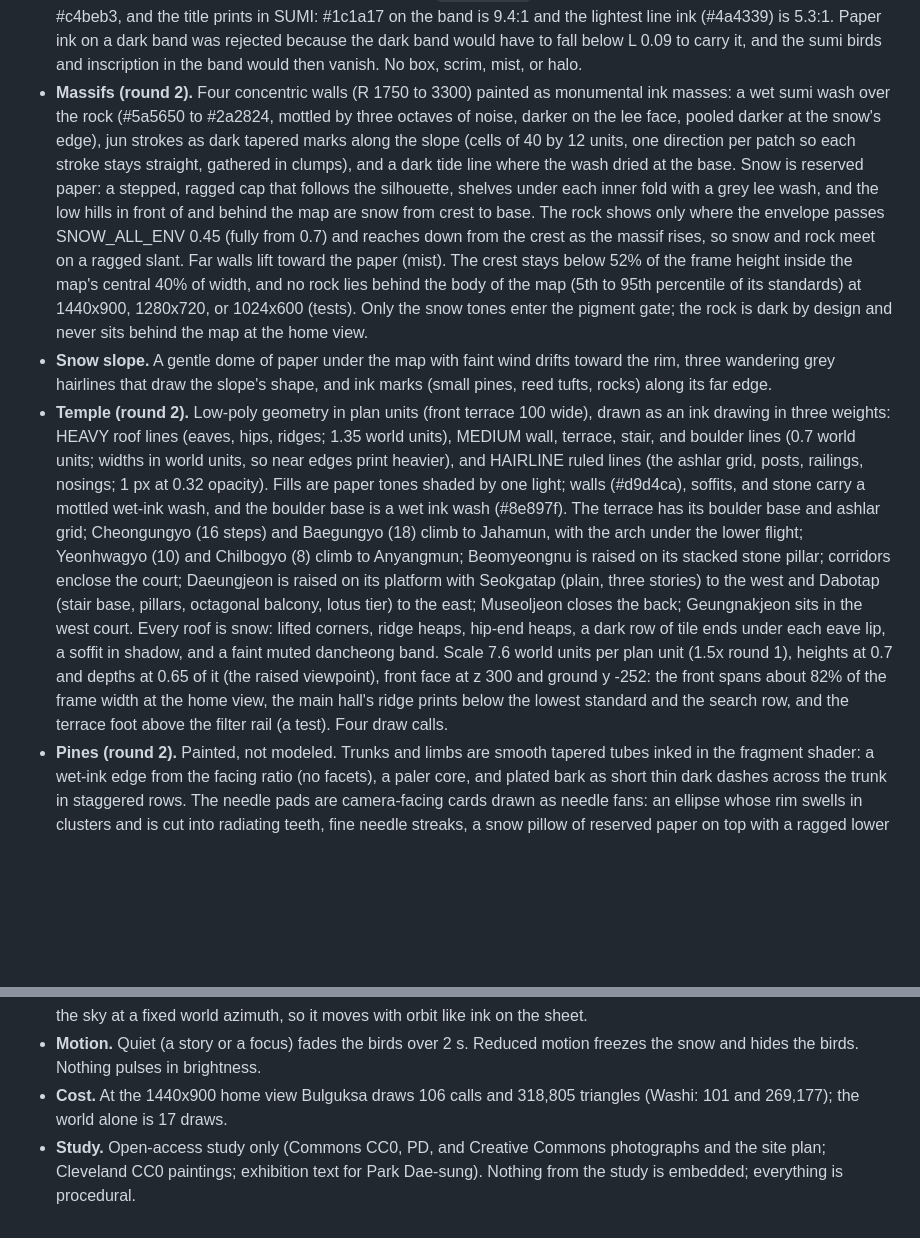
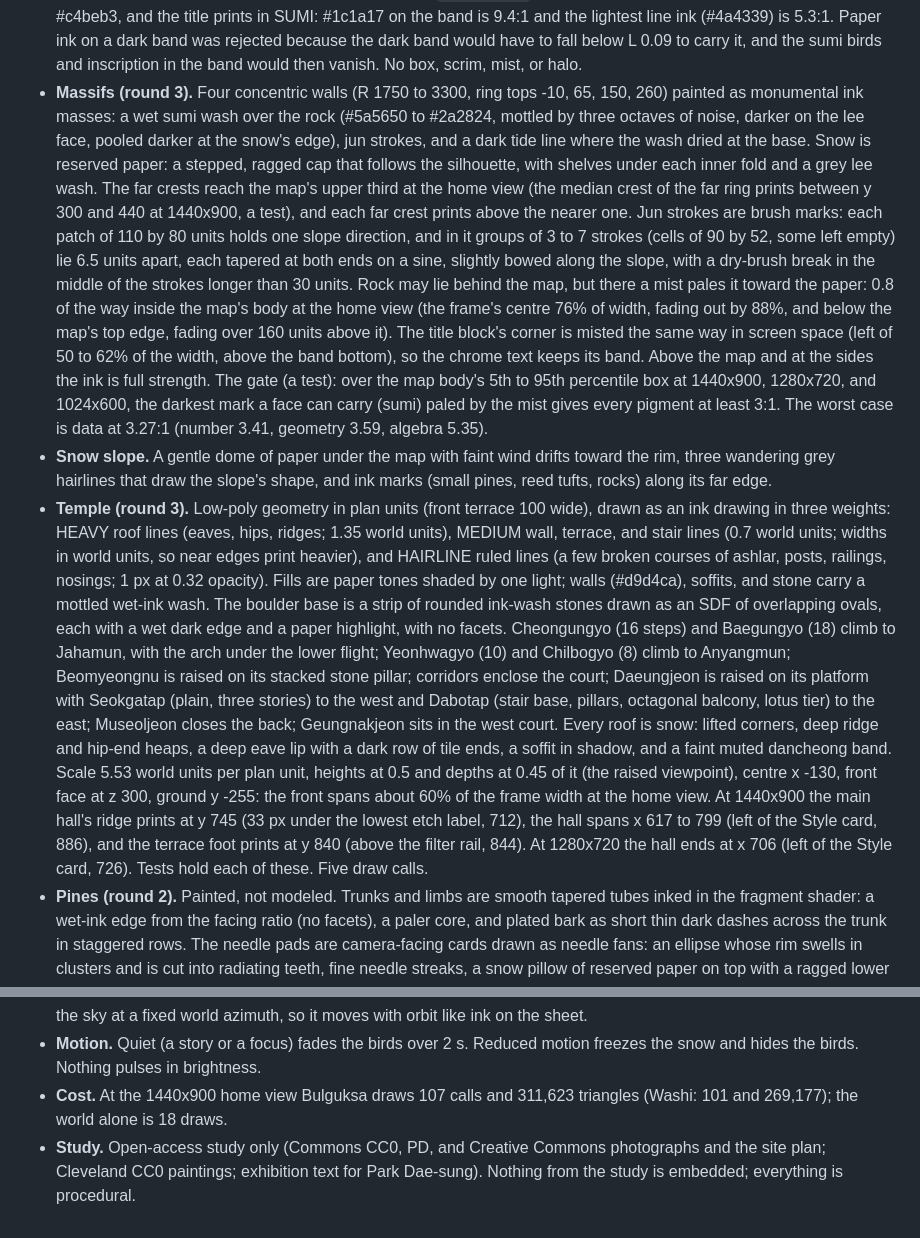
Before and after one commit to markpaik/coherence-map-explorer, a Markdown page: docs/DESIGN.md, 2 parts joined by grey strips. GitHub-like rendering; blank space fills up the shorter version.

Commit message:
DESIGN.md: Bulguksa round 3 (massif mist gate, brush jun, temple placement, cost)
Co-Authored-By: Claude Opus 5.5 <noreply@anthropic.com>
Claude-Session: https://claude.ai/code/session_012mY19878TNtw7F26VrBUC7

```diff
--- a/docs/DESIGN.md
+++ b/docs/DESIGN.md
@@ -751,47 +751,58 @@ landscape stay off at style 5 (`isHangaField`).
   ink (#4a4339) is 5.3:1. Paper ink on a dark band was rejected because the
   dark band would have to fall below L 0.09 to carry it, and the sumi birds and
   inscription in the band would then vanish. No box, scrim, mist, or halo.
-- **Massifs (round 2).** Four concentric walls (R 1750 to 3300) painted as
-  monumental ink masses: a wet sumi wash over the rock (#5a5650 to #2a2824,
-  mottled by three octaves of noise, darker on the lee face, pooled darker at
-  the snow's edge), jun strokes as dark tapered marks along the slope (cells of
-  40 by 12 units, one direction per patch so each stroke stays straight,
-  gathered in clumps), and a dark tide line where the wash dried at the base.
-  Snow is reserved paper: a stepped, ragged cap that follows the silhouette,
-  shelves under each inner fold with a grey lee wash, and the low hills in
-  front of and behind the map are snow from crest to base. The rock shows
-  only where the envelope passes SNOW_ALL_ENV 0.45 (fully from 0.7) and
-  reaches down from the crest as the massif rises, so snow and rock meet on a
-  ragged slant. Far walls lift toward the paper (mist). The crest stays below
-  52% of the frame height inside the map's central 40% of width, and no rock
-  lies behind the body of the map (5th to 95th percentile of its standards) at
-  1440x900, 1280x720, or 1024x600 (tests). Only the snow tones enter the
-  pigment gate; the rock is dark by design and never sits behind the map at
-  the home view.
+- **Massifs (round 3).** Four concentric walls (R 1750 to 3300, ring tops
+  -10, 65, 150, 260) painted as monumental ink masses: a wet sumi wash over
+  the rock (#5a5650 to #2a2824, mottled by three octaves of noise, darker on
+  the lee face, pooled darker at the snow's edge), jun strokes, and a dark
+  tide line where the wash dried at the base. Snow is reserved paper: a
+  stepped, ragged cap that follows the silhouette, with shelves under each
+  inner fold and a grey lee wash. The far crests reach the map's upper third
+  at the home view (the median crest of the far ring prints between y 300 and
+  440 at 1440x900, a test), and each far crest prints above the nearer one.
+  Jun strokes are brush marks: each patch of 110 by 80 units holds one slope
+  direction, and in it groups of 3 to 7 strokes (cells of 90 by 52, some
+  left empty) lie 6.5 units apart, each tapered at both ends on a sine,
+  slightly bowed along the slope, with a dry-brush break in the middle of the
+  strokes longer than 30 units.
+  Rock may lie behind the map, but there a mist pales it toward the paper:
+  0.8 of the way inside the map's body at the home view (the frame's centre
+  76% of width, fading out by 88%, and below the map's top edge, fading over
+  160 units above it). The title block's corner is misted the same way in
+  screen space (left of 50 to 62% of the width, above the band bottom), so
+  the chrome text keeps its band. Above the map and at the sides the ink is
+  full strength. The gate (a test): over the map body's 5th to 95th
+  percentile box at 1440x900, 1280x720, and 1024x600, the darkest mark a face
+  can carry (sumi) paled by the mist gives every pigment at least 3:1. The
+  worst case is data at 3.27:1 (number 3.41, geometry 3.59, algebra 5.35).
 - **Snow slope.** A gentle dome of paper under the map with faint wind drifts
   toward the rim, three wandering grey hairlines that draw the slope's shape,
   and ink marks (small pines, reed tufts, rocks) along its far edge.
-- **Temple (round 2).** Low-poly geometry in plan units (front terrace 100
+- **Temple (round 3).** Low-poly geometry in plan units (front terrace 100
   wide), drawn as an ink drawing in three weights: HEAVY roof lines (eaves,
-  hips, ridges; 1.35 world units), MEDIUM wall, terrace, stair, and boulder
-  lines (0.7 world units; widths in world units, so near edges print heavier),
-  and HAIRLINE ruled lines (the ashlar grid, posts, railings, nosings; 1 px at
-  0.32 opacity). Fills are paper tones shaded by one light; walls (#d9d4ca),
-  soffits, and stone carry a mottled wet-ink wash, and the boulder base is a
-  wet ink wash (#8e897f). The terrace has its boulder base and ashlar grid;
-  Cheongungyo (16 steps) and Baegungyo (18) climb to Jahamun, with the arch
-  under the lower flight; Yeonhwagyo (10) and Chilbogyo (8) climb to Anyangmun;
-  Beomyeongnu is raised on its stacked stone pillar; corridors enclose the
-  court; Daeungjeon is raised on its platform with Seokgatap (plain, three
-  stories) to the west and Dabotap (stair base, pillars, octagonal balcony,
-  lotus tier) to the east; Museoljeon closes the back; Geungnakjeon sits in the
-  west court. Every roof is snow: lifted corners, ridge heaps, hip-end heaps, a
-  dark row of tile ends under each eave lip, a soffit in shadow, and a faint
-  muted dancheong band. Scale 7.6 world units per plan unit (1.5x round 1),
-  heights at 0.7 and depths at 0.65 of it (the raised viewpoint), front face at
-  z 300 and ground y -252: the front spans about 82% of the frame width at the
-  home view, the main hall's ridge prints below the lowest standard and the
-  search row, and the terrace foot above the filter rail (a test). Four draw
+  hips, ridges; 1.35 world units), MEDIUM wall, terrace, and stair lines (0.7
+  world units; widths in world units, so near edges print heavier), and
+  HAIRLINE ruled lines (a few broken courses of ashlar, posts, railings,
+  nosings; 1 px at 0.32 opacity). Fills are paper tones shaded by one light;
+  walls (#d9d4ca), soffits, and stone carry a mottled wet-ink wash. The
+  boulder base is a strip of rounded ink-wash stones drawn as an SDF of
+  overlapping ovals, each with a wet dark edge and a paper highlight, with no
+  facets. Cheongungyo (16 steps) and Baegungyo (18) climb to Jahamun, with the
+  arch under the lower flight; Yeonhwagyo (10) and Chilbogyo (8) climb to
+  Anyangmun; Beomyeongnu is raised on its stacked stone pillar; corridors
+  enclose the court; Daeungjeon is raised on its platform with Seokgatap
+  (plain, three stories) to the west and Dabotap (stair base, pillars,
+  octagonal balcony, lotus tier) to the east; Museoljeon closes the back;
+  Geungnakjeon sits in the west court. Every roof is snow: lifted corners,
+  deep ridge and hip-end heaps, a deep eave lip with a dark row of tile ends,
+  a soffit in shadow, and a faint muted dancheong band. Scale 5.53 world units
+  per plan unit, heights at 0.5 and depths at 0.45 of it (the raised
+  viewpoint), centre x -130, front face at z 300, ground y -255: the front
+  spans about 60% of the frame width at the home view. At 1440x900 the main
+  hall's ridge prints at y 745 (33 px under the lowest etch label, 712), the
+  hall spans x 617 to 799 (left of the Style card, 886), and the terrace foot
+  prints at y 840 (above the filter rail, 844). At 1280x720 the hall ends at
+  x 706 (left of the Style card, 726). Tests hold each of these. Five draw
   calls.
 - **Pines (round 2).** Painted, not modeled. Trunks and limbs are smooth
   tapered tubes inked in the fragment shader: a wet-ink edge from the facing
@@ -825,8 +836,8 @@ landscape stay off at style 5 (`isHangaField`).
   azimuth, so it moves with orbit like ink on the sheet.
 - **Motion.** Quiet (a story or a focus) fades the birds over 2 s. Reduced
   motion freezes the snow and hides the birds. Nothing pulses in brightness.
-- **Cost.** At the 1440x900 home view Bulguksa draws 106 calls and 318,805
-  triangles (Washi: 101 and 269,177); the world alone is 17 draws.
+- **Cost.** At the 1440x900 home view Bulguksa draws 107 calls and 311,623
+  triangles (Washi: 101 and 269,177); the world alone is 18 draws.
 - **Study.** Open-access study only (Commons CC0, PD, and Creative Commons
   photographs and the site plan; Cleveland CC0 paintings; exhibition text for
   Park Dae-sung). Nothing from the study is embedded; everything is procedural.
```
